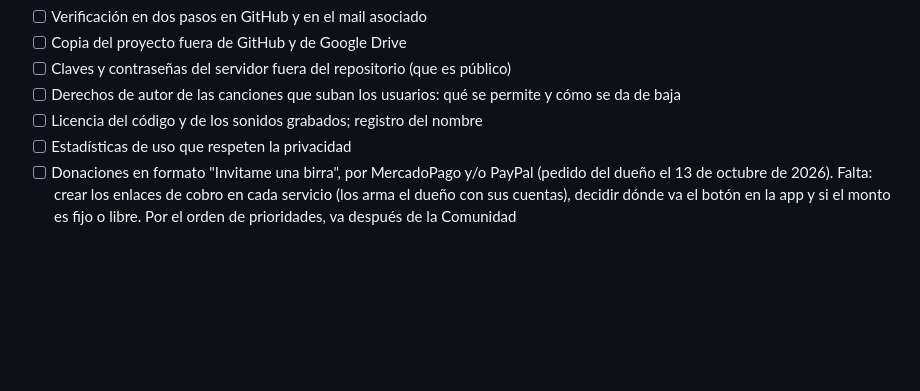
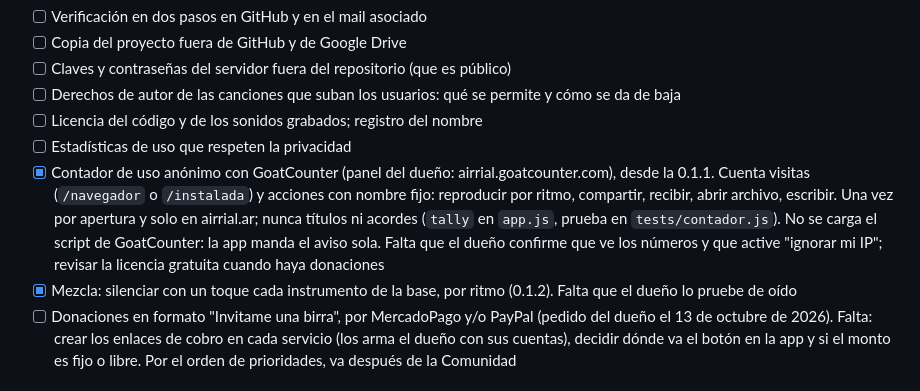
Before and after one commit to tomasgarmonica/airrial, a Markdown page: PENDIENTES.md, the part around the change. Rendered like a GitHub page; blank space fills up the shorter version.

Commit message:
Pendientes: contador de uso y silenciar por instrumento
La app no cambia.

Co-Authored-By: Claude Opus 5.5 <noreply@anthropic.com>

```diff
--- a/PENDIENTES.md
+++ b/PENDIENTES.md
@@ -158,6 +158,8 @@ catálogo público.
 - [ ] Derechos de autor de las canciones que suban los usuarios: qué se permite y cómo se da de baja
 - [ ] Licencia del código y de los sonidos grabados; registro del nombre
 - [ ] Estadísticas de uso que respeten la privacidad
+- [x] Contador de uso anónimo con GoatCounter (panel del dueño: airrial.goatcounter.com), desde la 0.1.1. Cuenta visitas (`/navegador` o `/instalada`) y acciones con nombre fijo: reproducir por ritmo, compartir, recibir, abrir archivo, escribir. Una vez por apertura y solo en airrial.ar; nunca títulos ni acordes (`tally` en `app.js`, prueba en `tests/contador.js`). No se carga el script de GoatCounter: la app manda el aviso sola. Falta que el dueño confirme que ve los números y que active "ignorar mi IP"; revisar la licencia gratuita cuando haya donaciones
+- [x] Mezcla: silenciar con un toque cada instrumento de la base, por ritmo (0.1.2). Falta que el dueño lo pruebe de oído
 - [ ] Donaciones en formato "Invitame una birra", por MercadoPago y/o PayPal (pedido del dueño el 13 de octubre de 2026). Falta: crear los enlaces de cobro en cada servicio (los arma el dueño con sus cuentas), decidir dónde va el botón en la app y si el monto es fijo o libre. Por el orden de prioridades, va después de la Comunidad
 
 ## Problemas conocidos
```
